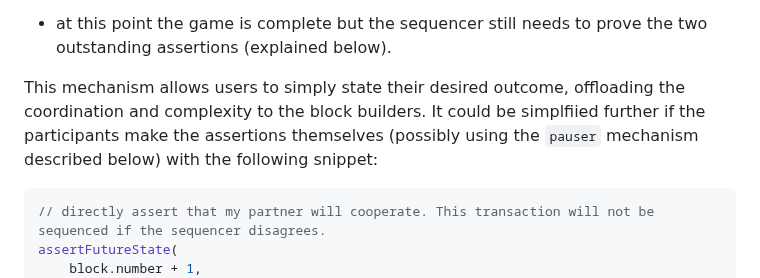
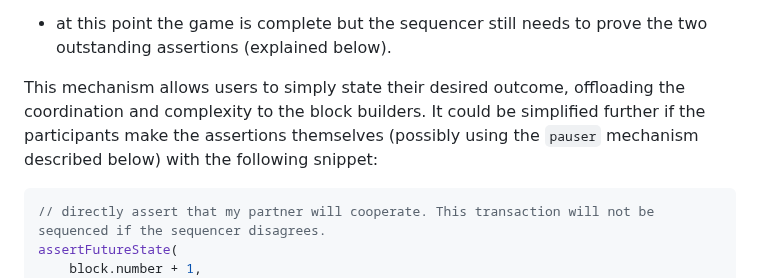
Before and after one commit to OpenZeppelin/minimal-rollup, a Markdown page: documentation/PreemptiveProvableAssertions.md, the part around the change. Drawn GitHub-style.

Commit message:
Fix typo

````diff
--- a/documentation/PreemptiveProvableAssertions.md
+++ b/documentation/PreemptiveProvableAssertions.md
@@ -201,7 +201,7 @@ Assume both participants (let's call them Alice and Bob) create and publish such
 - include Bob's transaction to set his choice to `COOPERATE` as well.
 - at this point the game is complete but the sequencer still needs to prove the two outstanding assertions (explained below).
 
-This mechanism allows users to simply state their desired outcome, offloading the coordination and complexity to the block builders. It could be simplfiied further if the participants make the assertions themselves (possibly using the `pauser` mechanism described below) with the following snippet:
+This mechanism allows users to simply state their desired outcome, offloading the coordination and complexity to the block builders. It could be simplified further if the participants make the assertions themselves (possibly using the `pauser` mechanism described below) with the following snippet:
 
 ```solidity
 // directly assert that my partner will cooperate. This transaction will not be sequenced if the sequencer disagrees.
````
